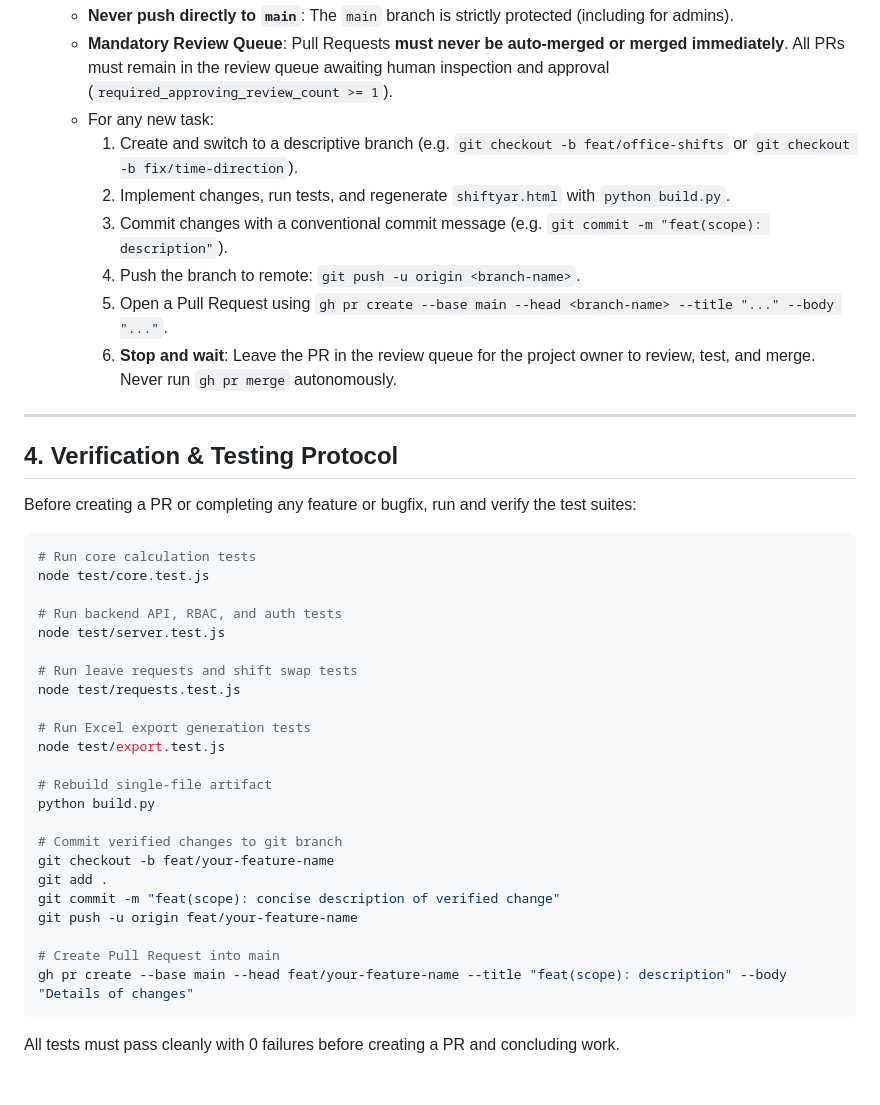
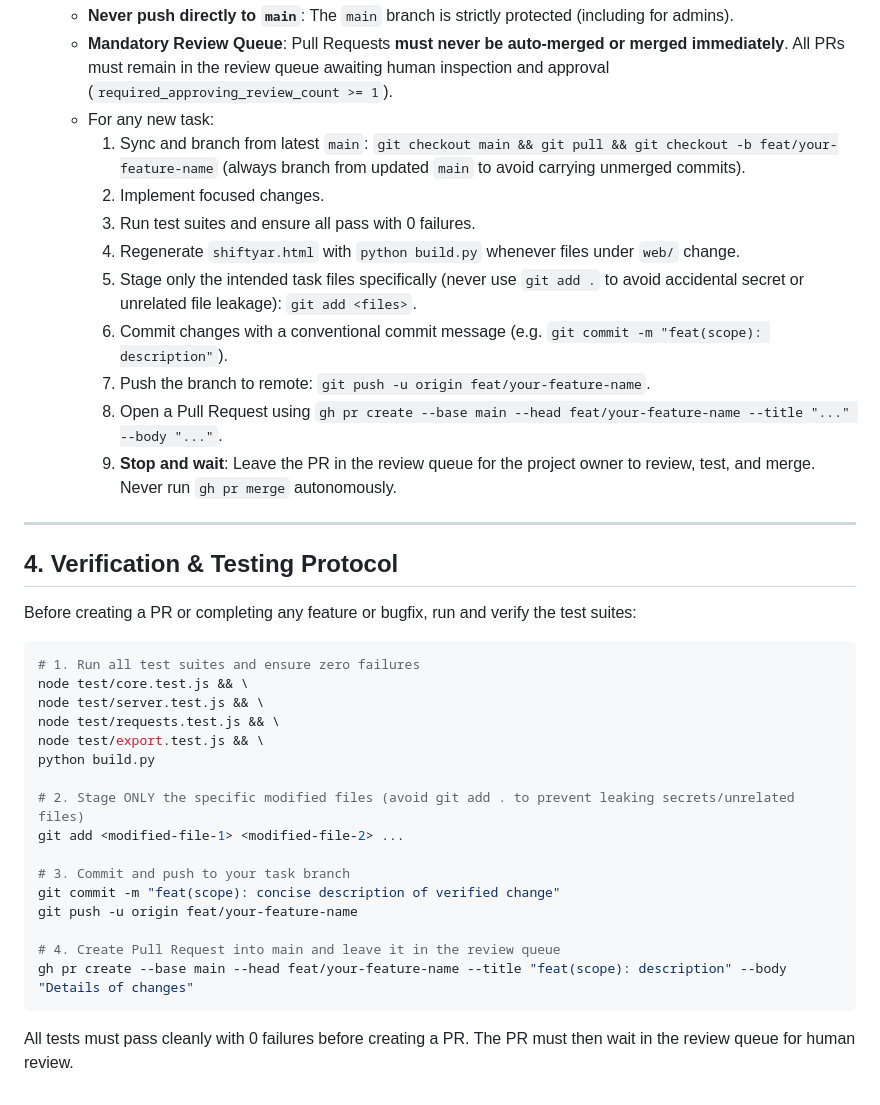
Before and after one commit to mcuteangel/shiftyar-node, a Markdown page: AGENTS.md, the part around the change. Drawn GitHub-style.

Commit message:
docs: address PR review feedback on branching, test gating, and staging

````diff
--- a/AGENTS.md
+++ b/AGENTS.md
@@ -95,12 +95,15 @@ It features zero external npm dependencies, running natively on Node.js 22.13+ u
    - **Never push directly to `main`**: The `main` branch is strictly protected (including for admins).
    - **Mandatory Review Queue**: Pull Requests **must never be auto-merged or merged immediately**. All PRs must remain in the review queue awaiting human inspection and approval (`required_approving_review_count >= 1`).
    - For any new task:
-     1. Create and switch to a descriptive branch (e.g. `git checkout -b feat/office-shifts` or `git checkout -b fix/time-direction`).
-     2. Implement changes, run tests, and regenerate `shiftyar.html` with `python build.py`.
-     3. Commit changes with a conventional commit message (e.g. `git commit -m "feat(scope): description"`).
-     4. Push the branch to remote: `git push -u origin <branch-name>`.
-     5. Open a Pull Request using `gh pr create --base main --head <branch-name> --title "..." --body "..."`.
-     6. **Stop and wait**: Leave the PR in the review queue for the project owner to review, test, and merge. Never run `gh pr merge` autonomously.
+     1. Sync and branch from latest `main`: `git checkout main && git pull && git checkout -b feat/your-feature-name` (always branch from updated `main` to avoid carrying unmerged commits).
+     2. Implement focused changes.
+     3. Run test suites and ensure all pass with 0 failures.
+     4. Regenerate `shiftyar.html` with `python build.py` whenever files under `web/` change.
+     5. Stage only the intended task files specifically (never use `git add .` to avoid accidental secret or unrelated file leakage): `git add <files>`.
+     6. Commit changes with a conventional commit message (e.g. `git commit -m "feat(scope): description"`).
+     7. Push the branch to remote: `git push -u origin feat/your-feature-name`.
+     8. Open a Pull Request using `gh pr create --base main --head feat/your-feature-name --title "..." --body "..."`.
+     9. **Stop and wait**: Leave the PR in the review queue for the project owner to review, test, and merge. Never run `gh pr merge` autonomously.
 
 ---
 
@@ -109,29 +112,22 @@ It features zero external npm dependencies, running natively on Node.js 22.13+ u
 Before creating a PR or completing any feature or bugfix, run and verify the test suites:
 
 ```bash
-# Run core calculation tests
-node test/core.test.js
-
-# Run backend API, RBAC, and auth tests
-node test/server.test.js
-
-# Run leave requests and shift swap tests
-node test/requests.test.js
-
-# Run Excel export generation tests
-node test/export.test.js
-
-# Rebuild single-file artifact
+# 1. Run all test suites and ensure zero failures
+node test/core.test.js && \
+node test/server.test.js && \
+node test/requests.test.js && \
+node test/export.test.js && \
 python build.py
 
-# Commit verified changes to git branch
-git checkout -b feat/your-feature-name
-git add .
+# 2. Stage ONLY the specific modified files (avoid git add . to prevent leaking secrets/unrelated files)
+git add <modified-file-1> <modified-file-2> ...
+
+# 3. Commit and push to your task branch
 git commit -m "feat(scope): concise description of verified change"
 git push -u origin feat/your-feature-name
 
-# Create Pull Request into main
+# 4. Create Pull Request into main and leave it in the review queue
 gh pr create --base main --head feat/your-feature-name --title "feat(scope): description" --body "Details of changes"
 ```
 
-All tests must pass cleanly with 0 failures before creating a PR and concluding work.
+All tests must pass cleanly with 0 failures before creating a PR. The PR must then wait in the review queue for human review.
````
